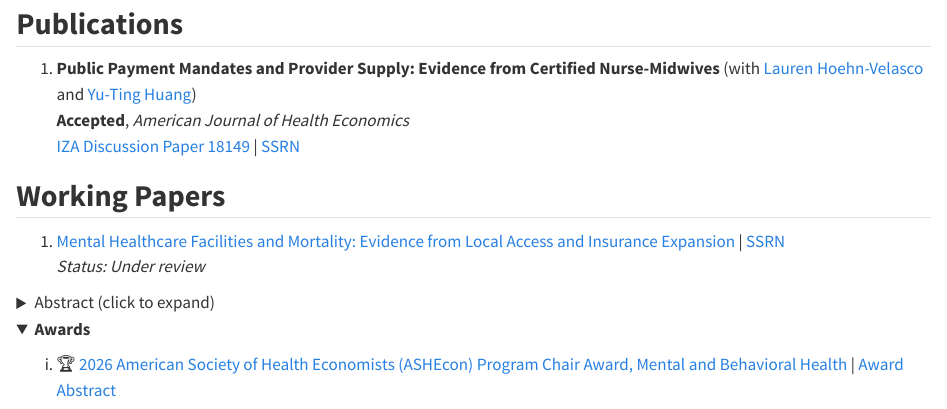
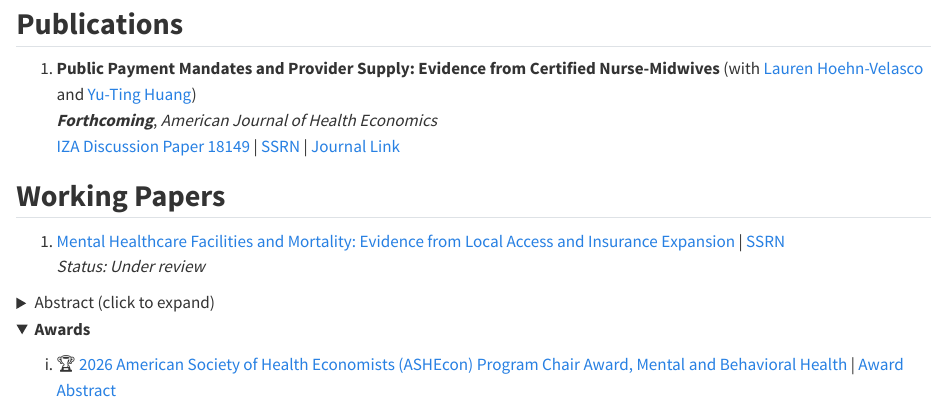
Before and after one commit to olanrewajuyusuffecon/website, a Quarto document (research/index.qmd): the page in a window 1100 px wide, from 80 px down. Rendered offline with R 4.5, knitr and Pandoc in place of Quarto, with nearby package versions.

Commit message:
Add files via upload

```diff
--- a/research/index.qmd
+++ b/research/index.qmd
@@ -6,8 +6,8 @@ title: <strong>Research</strong>
 ## <strong>Publications</strong>
 
 1. **Public Payment Mandates and Provider Supply: Evidence from Certified Nurse-Midwives** (with [Lauren Hoehn-Velasco](https://www.laurenhoehnvelasco.com/) and [Yu-Ting Huang](https://reinayutinghuang.com/))
-   **Accepted**, *American Journal of Health Economics*
-   [IZA Discussion Paper 18149](https://docs.iza.org/dp18149.pdf) | [SSRN](https://papers.ssrn.com/sol3/papers.cfm?abstract_id=5260167)
+   ***Forthcoming***, *American Journal of Health Economics*
+   [IZA Discussion Paper 18149](https://docs.iza.org/dp18149.pdf) | [SSRN](https://papers.ssrn.com/sol3/papers.cfm?abstract_id=5260167) | [Journal Link](https://www.journals.uchicago.edu/doi/10.1086/744122)
 
 ## <strong>Working Papers</strong>
 1. [Mental Healthcare Facilities and Mortality: Evidence from Local Access and Insurance Expansion](Ola-Yusuff-Mental-Healthcare-Facilities-Mortality.pdf) | [SSRN](https://papers.ssrn.com/sol3/papers.cfm?abstract_id=7087058)<br>
```
Also changed, not shown: index.qmd (+1 -1 lines), cv/cv.pdf, docs/search.json, research/index.qmd (2 more changed lines), 3 other files.
